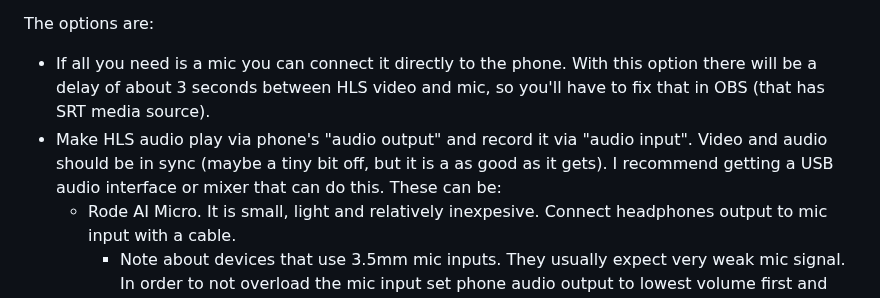
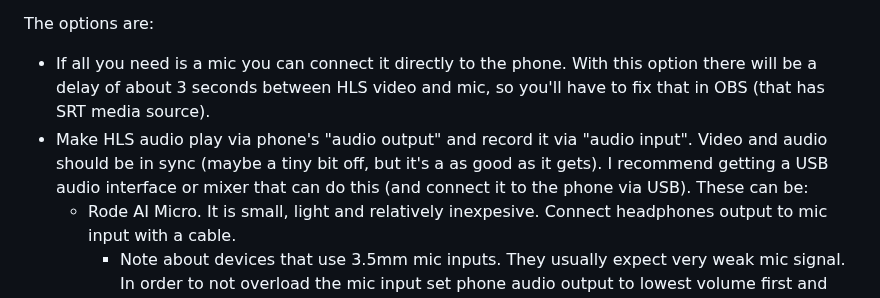
Before and after one commit to dimadesu/android-rtmp-ingest, a Markdown page: README.md, the part around the change. Rendered like a GitHub page.

Commit message:
Add note to connect mixer to the phone via USB

```diff
--- a/README.md
+++ b/README.md
@@ -133,7 +133,7 @@ There are different ways to make `IRL Pro` use audio from RTMP/HLS feed.
 
 The options are:
 - If all you need is a mic you can connect it directly to the phone. With this option there will be a delay of about 3 seconds between HLS video and mic, so you'll have to fix that in OBS (that has SRT media source).
-- Make HLS audio play via phone's "audio output" and record it via "audio input". Video and audio should be in sync (maybe a tiny bit off, but it is a as good as it gets). I recommend getting a USB audio interface or mixer that can do this. These can be:
+- Make HLS audio play via phone's "audio output" and record it via "audio input". Video and audio should be in sync (maybe a tiny bit off, but it's a as good as it gets). I recommend getting a USB audio interface or mixer that can do this (and connect it to the phone via USB). These can be:
   - Rode AI Micro. It is small, light and relatively inexpesive. Connect headphones output to mic input with a cable.
     - Note about devices that use 3.5mm mic inputs. They usually expect very weak mic signal. In order to not overload the mic input set phone audio output to lowest volume first and test. Check audio levels in `IRL Pro`. Raise volume slowly and test until it's nice and loud without distorting.
   - Behringer Xenyx 302USB. I just happen to own one. It's relatively big, but records USB output very easily. I saw similar cheaper devices on Amazon.
```
